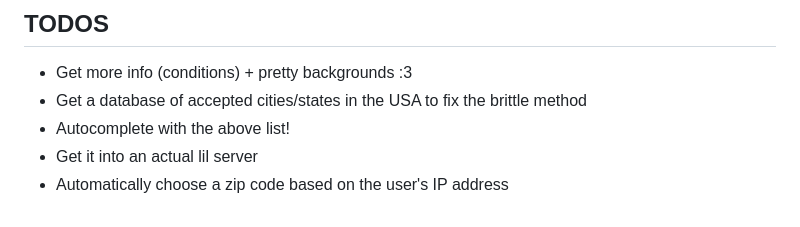
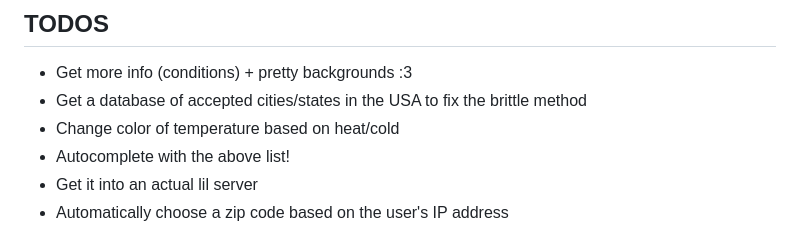
Before and after one commit to sdunbar19/weather-app, a Markdown page: README.md, the part around the change. Drawn GitHub-style.

Commit message:
Added another TODO

```diff
--- a/README.md
+++ b/README.md
@@ -10,6 +10,7 @@ https://developers.google.com/maps/documentation/geocoding/overview
 ## TODOS
 - Get more info (conditions) + pretty backgrounds :3
 - Get a database of accepted cities/states in the USA to fix the brittle method
+- Change color of temperature based on heat/cold
 - Autocomplete with the above list!
 - Get it into an actual lil server
 - Automatically choose a zip code based on the user's IP address
```
